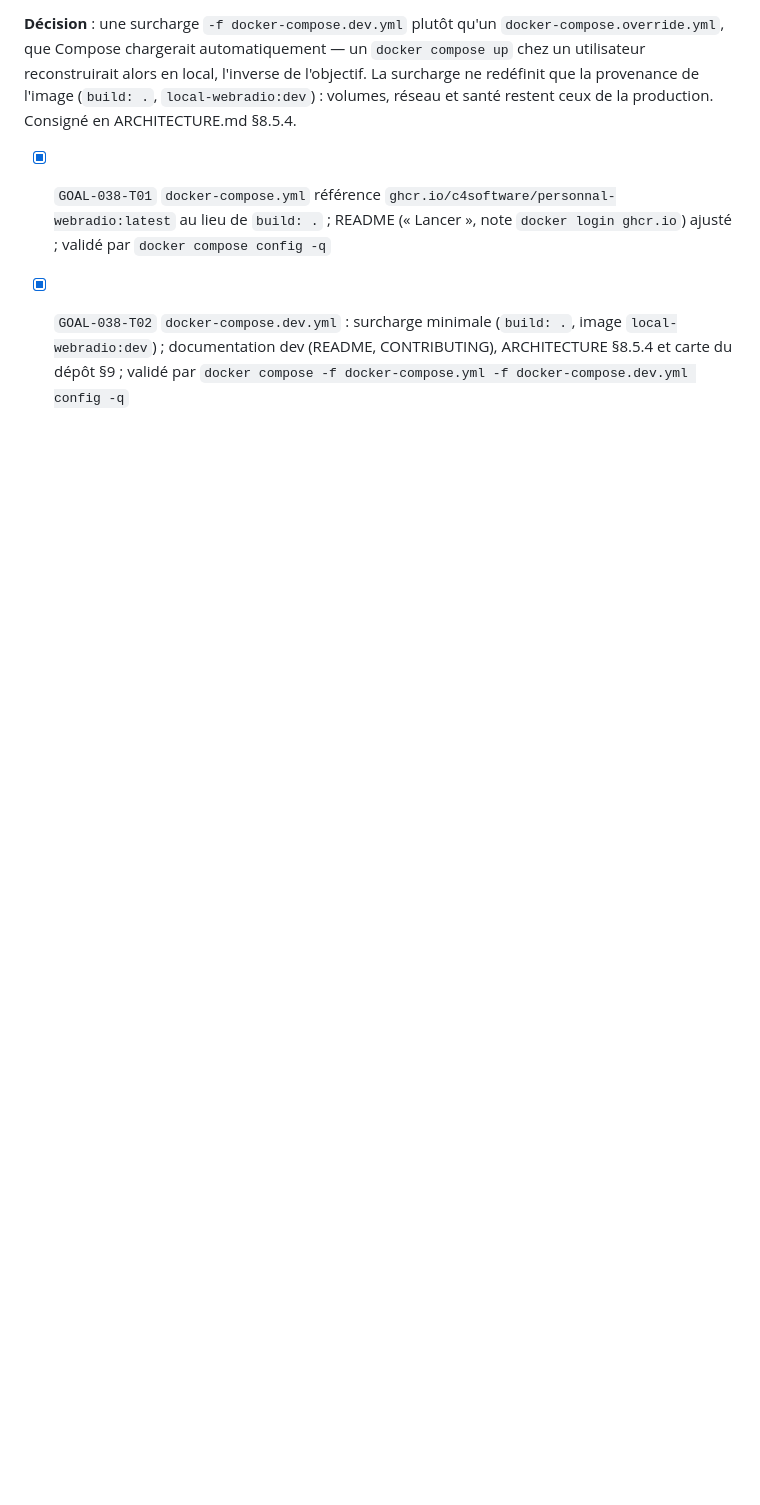
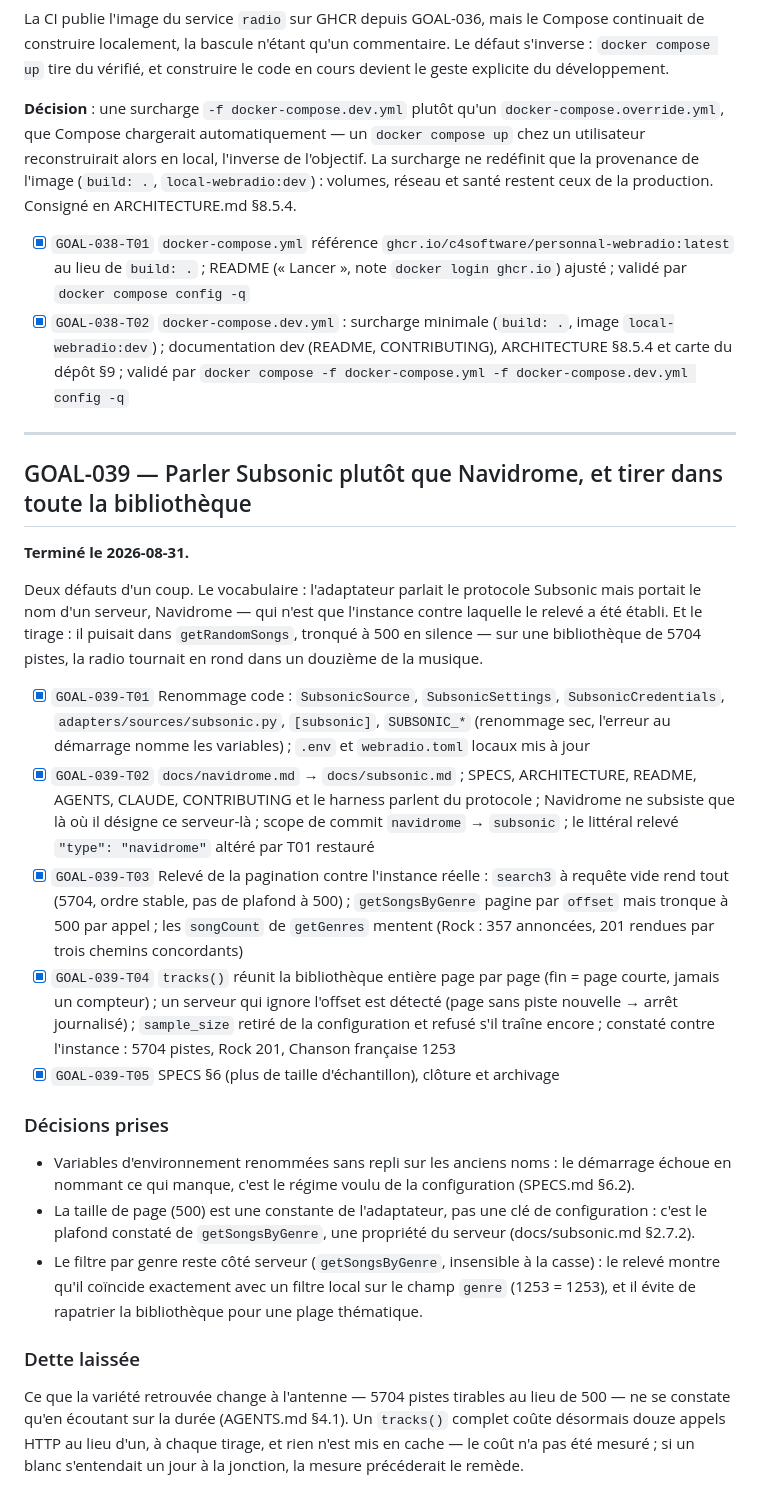
Before and after one commit to c4software/Personnal-WebRadio, a Markdown page: TASKS.archive.md, the part around the change. Rendered like a GitHub page; blank space fills up the shorter version.

```diff
--- a/TASKS.archive.md
+++ b/TASKS.archive.md
@@ -1093,3 +1093,59 @@ ceux de la production. Consigné en ARCHITECTURE.md §8.5.4.
 
 - [x] `GOAL-038-T01` `docker-compose.yml` référence `ghcr.io/c4software/personnal-webradio:latest` au lieu de `build: .` ; README (« Lancer », note `docker login ghcr.io`) ajusté ; validé par `docker compose config -q`
 - [x] `GOAL-038-T02` `docker-compose.dev.yml` : surcharge minimale (`build: .`, image `local-webradio:dev`) ; documentation dev (README, CONTRIBUTING), ARCHITECTURE §8.5.4 et carte du dépôt §9 ; validé par `docker compose -f docker-compose.yml -f docker-compose.dev.yml config -q`
+
+---
+
+## GOAL-039 — Parler Subsonic plutôt que Navidrome, et tirer dans toute la bibliothèque
+
+**Terminé le 2026-08-31.**
+
+Deux défauts d'un coup. Le vocabulaire : l'adaptateur parlait le protocole
+Subsonic mais portait le nom d'un serveur, Navidrome — qui n'est que l'instance
+contre laquelle le relevé a été établi. Et le tirage : il puisait dans
+`getRandomSongs`, tronqué à 500 en silence — sur une bibliothèque de 5704
+pistes, la radio tournait en rond dans un douzième de la musique.
+
+- [x] `GOAL-039-T01` Renommage code : `SubsonicSource`, `SubsonicSettings`,
+      `SubsonicCredentials`, `adapters/sources/subsonic.py`, `[subsonic]`,
+      `SUBSONIC_*` (renommage sec, l'erreur au démarrage nomme les variables) ;
+      `.env` et `webradio.toml` locaux mis à jour
+- [x] `GOAL-039-T02` `docs/navidrome.md` → `docs/subsonic.md` ; SPECS,
+      ARCHITECTURE, README, AGENTS, CLAUDE, CONTRIBUTING et le harness parlent
+      du protocole ; Navidrome ne subsiste que là où il désigne ce serveur-là ;
+      scope de commit `navidrome` → `subsonic` ; le littéral relevé
+      `"type": "navidrome"` altéré par T01 restauré
+- [x] `GOAL-039-T03` Relevé de la pagination contre l'instance réelle :
+      `search3` à requête vide rend tout (5704, ordre stable, pas de plafond à
+      500) ; `getSongsByGenre` pagine par `offset` mais tronque à 500 par
+      appel ; les `songCount` de `getGenres` mentent (Rock : 357 annoncées,
+      201 rendues par trois chemins concordants)
+- [x] `GOAL-039-T04` `tracks()` réunit la bibliothèque entière page par page
+      (fin = page courte, jamais un compteur) ; un serveur qui ignore l'offset
+      est détecté (page sans piste nouvelle → arrêt journalisé) ;
+      `sample_size` retiré de la configuration et refusé s'il traîne encore ;
+      constaté contre l'instance : 5704 pistes, Rock 201, Chanson française
+      1253
+- [x] `GOAL-039-T05` SPECS §6 (plus de taille d'échantillon), clôture et
+      archivage
+
+### Décisions prises
+
+- Variables d'environnement renommées sans repli sur les anciens noms : le
+  démarrage échoue en nommant ce qui manque, c'est le régime voulu de la
+  configuration (SPECS.md §6.2).
+- La taille de page (500) est une constante de l'adaptateur, pas une clé de
+  configuration : c'est le plafond constaté de `getSongsByGenre`, une
+  propriété du serveur (docs/subsonic.md §2.7.2).
+- Le filtre par genre reste côté serveur (`getSongsByGenre`, insensible à la
+  casse) : le relevé montre qu'il coïncide exactement avec un filtre local
+  sur le champ `genre` (1253 = 1253), et il évite de rapatrier la
+  bibliothèque pour une plage thématique.
+
+### Dette laissée
+
+Ce que la variété retrouvée change à l'antenne — 5704 pistes tirables au lieu
+de 500 — ne se constate qu'en écoutant sur la durée (AGENTS.md §4.1). Un
+`tracks()` complet coûte désormais douze appels HTTP au lieu d'un, à chaque
+tirage, et rien n'est mis en cache — le coût n'a pas été mesuré ; si un blanc
+s'entendait un jour à la jonction, la mesure précéderait le remède.
```
Also changed, not shown: SPECS.md (+3 -2 lines), TASKS.md (+6 -40 lines).
